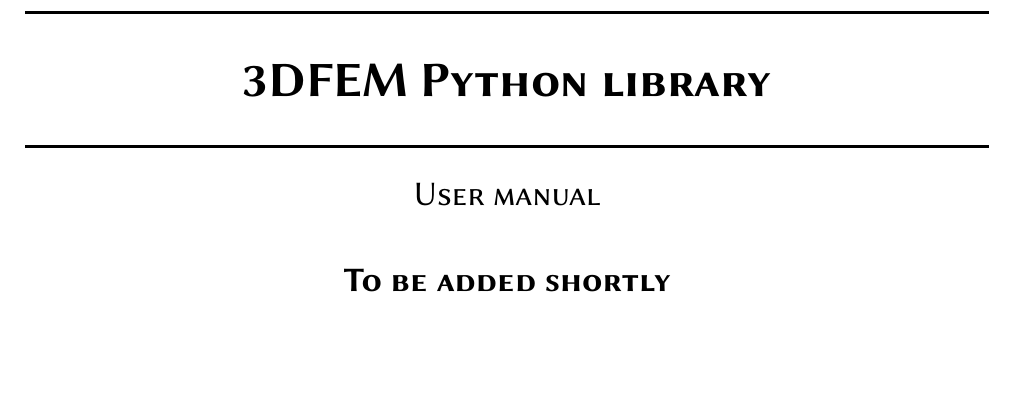
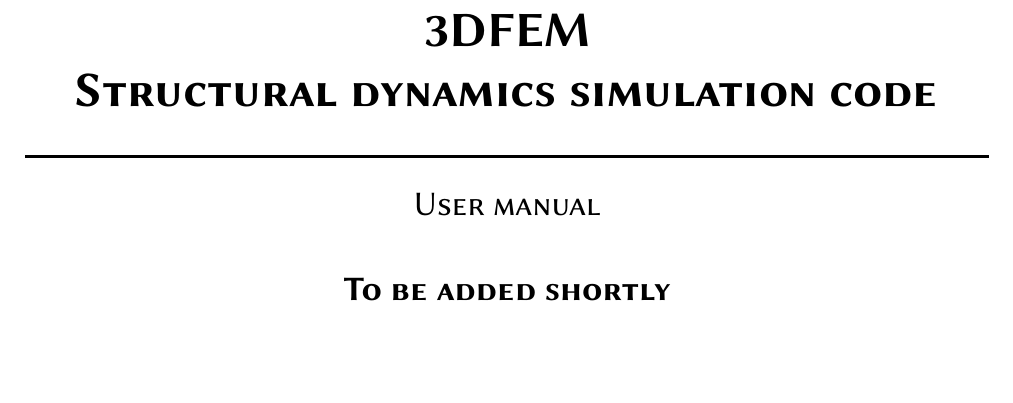
Before and after one commit to rcapillon/3DFEM, a LaTeX document (doc/3DFEM_manual.tex): part of the page, cut at the place of the change. Compiled offline with pdfLaTeX.

Commit message:
Add files via upload

```diff
--- a/doc/3DFEM_manual.tex
+++ b/doc/3DFEM_manual.tex
@@ -42,7 +42,7 @@
   \begin{sffamily}
   \begin{center}
     \HRule \\[0.4cm]
-    { \huge \bfseries \textsc{3DFEM Python library}\\[0.4cm] }
+    { \huge \bfseries \textsc{3DFEM\\Structural dynamics simulation code}\\[0.4cm] }
     \HRule \\[0.5cm]
 
     \textsc{\Large User manual}\\[1cm]
```
Also changed, not shown: doc/3DFEM_image1.png, doc/3DFEM_manual.pdf (added).
